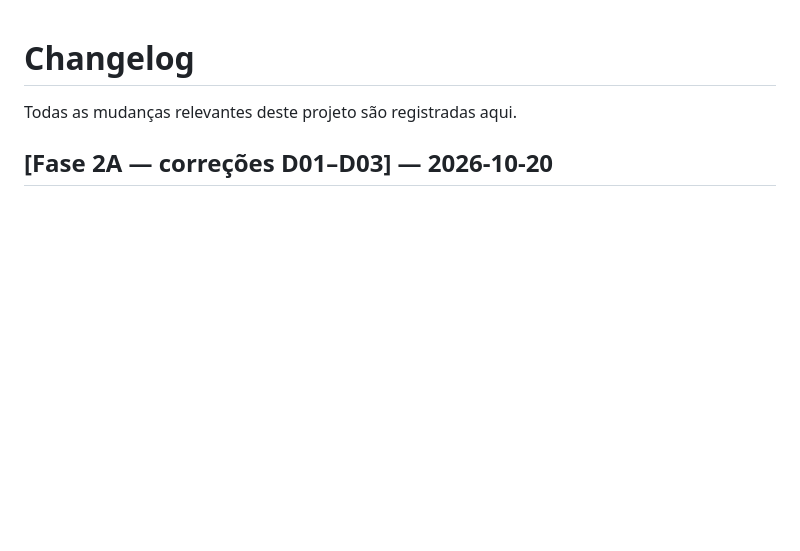
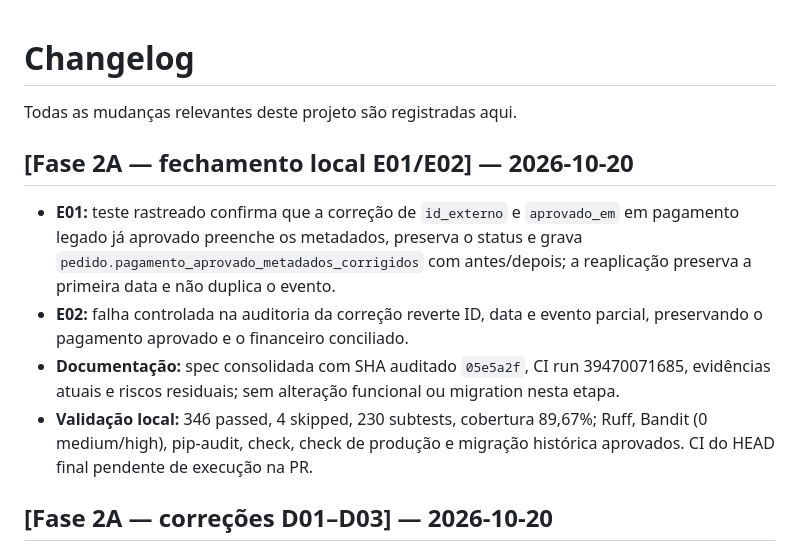
Before and after one commit to italouf/ReiDoFeno, a Markdown page: CHANGELOG.md, the part around the change. Drawn GitHub-style; blank space fills up the shorter version.

```diff
--- a/CHANGELOG.md
+++ b/CHANGELOG.md
@@ -1,6 +1,22 @@
 # Changelog
 
 Todas as mudanças relevantes deste projeto são registradas aqui.
+
+## [Fase 2A — fechamento local E01/E02] — 2026-10-20
+
+- **E01:** teste rastreado confirma que a correção de `id_externo` e
+  `aprovado_em` em pagamento legado já aprovado preenche os metadados,
+  preserva o status e grava
+  `pedido.pagamento_aprovado_metadados_corrigidos` com antes/depois; a
+  reaplicação preserva a primeira data e não duplica o evento.
+- **E02:** falha controlada na auditoria da correção reverte ID, data e
+  evento parcial, preservando o pagamento aprovado e o financeiro conciliado.
+- **Documentação:** spec consolidada com SHA auditado `05e5a2f`, CI run
+  39470071685, evidências atuais e riscos residuais; sem alteração funcional
+  ou migration nesta etapa.
+- **Validação local:** 346 passed, 4 skipped, 230 subtests, cobertura
+  89,67%; Ruff, Bandit (0 medium/high), pip-audit, check, check de produção
+  e migração histórica aprovados. CI do HEAD final pendente de execução na PR.
 
 ## [Fase 2A — correções D01–D03] — 2026-10-20
 
```
Also changed, not shown: docs/security/fase2a-remediation-spec.md (+89 -46 lines).
